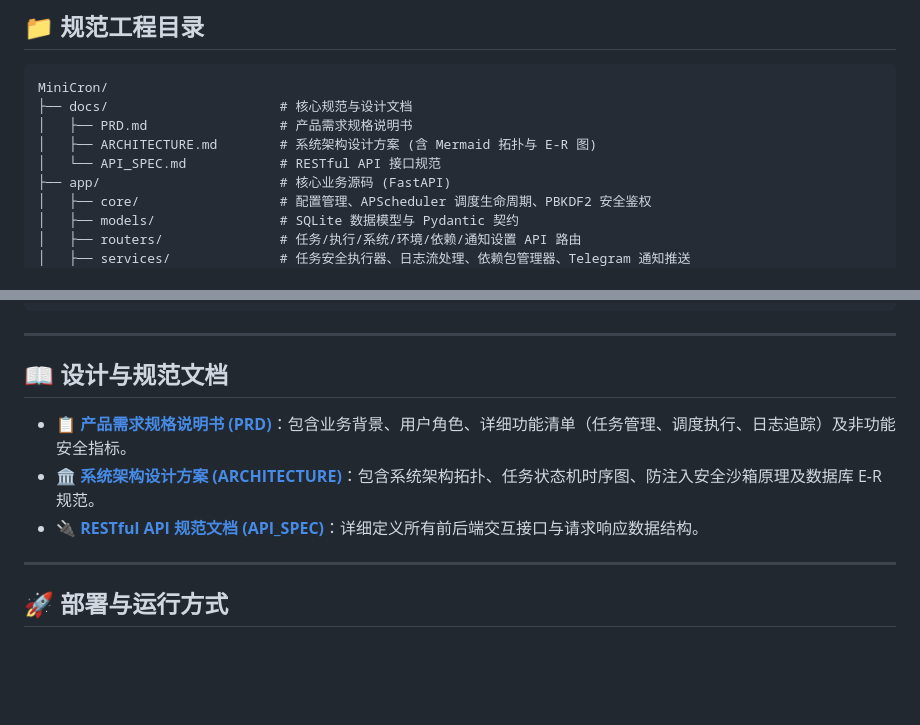
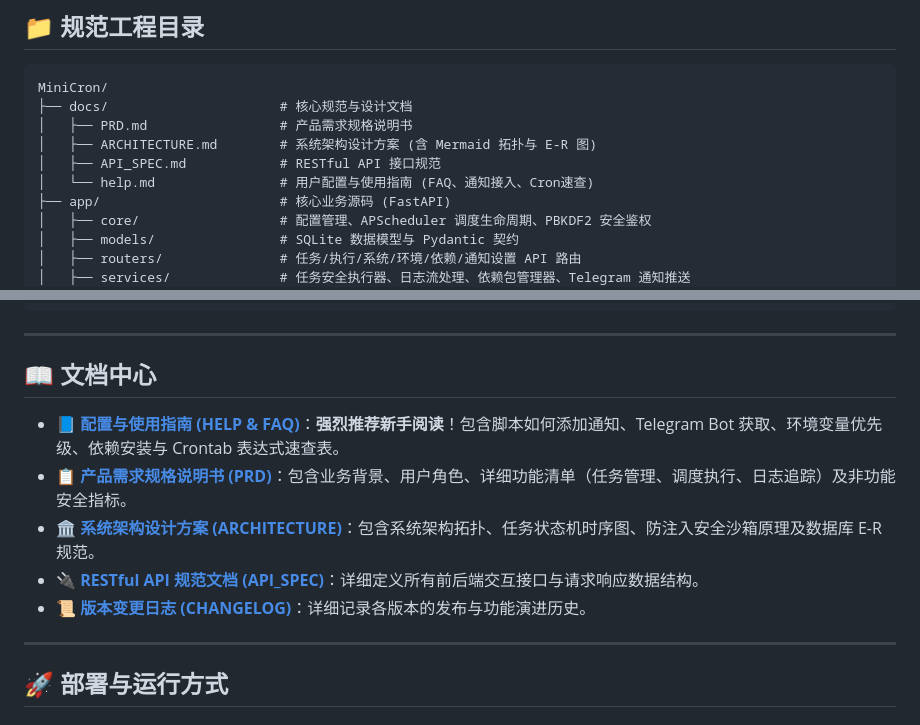
Before and after one commit to ddmasato1/MiniCron, a Markdown page: README.md, 2 parts joined by grey strips. GitHub-like rendering; blank space fills up the shorter version.

Commit message:
docs: add user configuration and help guide (docs/help.md)

```diff
--- a/README.md
+++ b/README.md
@@ -25,7 +25,8 @@ MiniCron/
 ├── docs/                      # 核心规范与设计文档
 │   ├── PRD.md                 # 产品需求规格说明书
 │   ├── ARCHITECTURE.md        # 系统架构设计方案 (含 Mermaid 拓扑与 E-R 图)
-│   └── API_SPEC.md            # RESTful API 接口规范
+│   ├── API_SPEC.md            # RESTful API 接口规范
+│   └── help.md                # 用户配置与使用指南 (FAQ、通知接入、Cron速查)
 ├── app/                       # 核心业务源码 (FastAPI)
 │   ├── core/                  # 配置管理、APScheduler 调度生命周期、PBKDF2 安全鉴权
 │   ├── models/                # SQLite 数据模型与 Pydantic 契约
@@ -49,11 +50,13 @@ MiniCron/
 
 ---
 
-## 📖 设计与规范文档
+## 📖 文档中心
 
+* 📘 **[配置与使用指南 (HELP & FAQ)](docs/help.md)**：**强烈推荐新手阅读**！包含脚本如何添加通知、Telegram Bot 获取、环境变量优先级、依赖安装与 Crontab 表达式速查表。
 * 📋 **[产品需求规格说明书 (PRD)](docs/PRD.md)**：包含业务背景、用户角色、详细功能清单（任务管理、调度执行、日志追踪）及非功能安全指标。
 * 🏛️ **[系统架构设计方案 (ARCHITECTURE)](docs/ARCHITECTURE.md)**：包含系统架构拓扑、任务状态机时序图、防注入安全沙箱原理及数据库 E-R 规范。
 * 🔌 **[RESTful API 规范文档 (API_SPEC)](docs/API_SPEC.md)**：详细定义所有前后端交互接口与请求响应数据结构。
+* 📜 **[版本变更日志 (CHANGELOG)](CHANGELOG.md)**：详细记录各版本的发布与功能演进历史。
 
 ---
 
```
Also changed, not shown: docs/help.md (added, +242 -0 lines).
